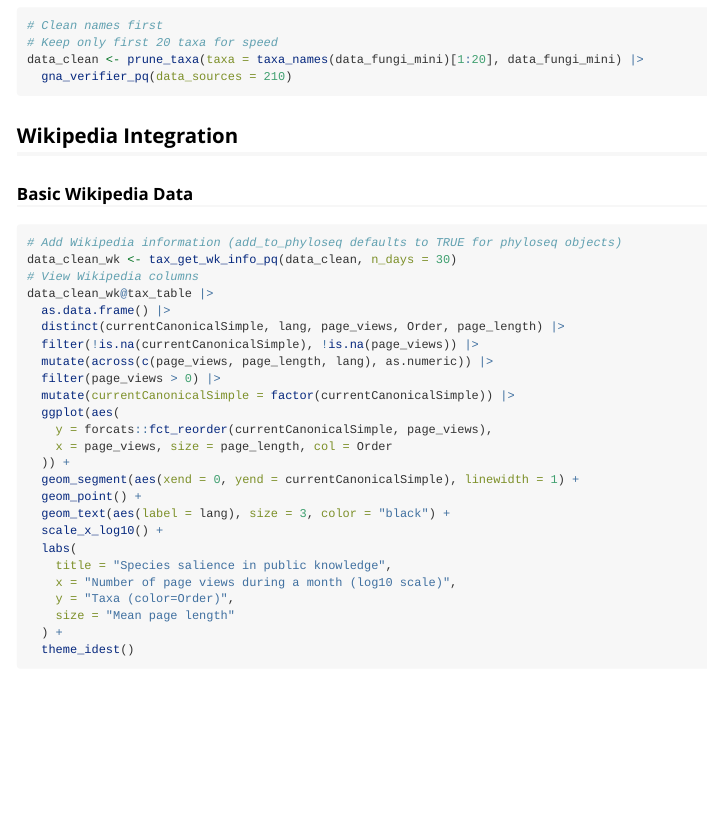
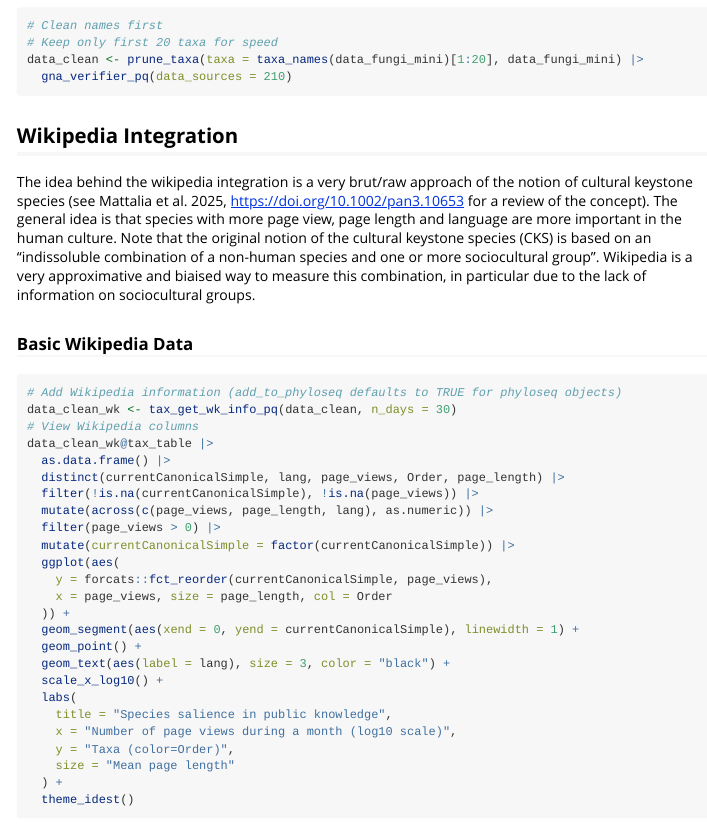
Before and after one commit to adrientaudiere/taxinfo, an R Markdown document (vignettes/external-information.Rmd): the page in a window 1100 px wide, from 860 px down. Rendered offline with R 4.5, knitr and Pandoc, with nearby package versions; the code chunks are not run, so their results and figures are left out; long lines of code are wrapped.

Commit message:
Add info about cultural keystone species

```diff
--- a/vignettes/external-information.Rmd
+++ b/vignettes/external-information.Rmd
@@ -52,6 +52,8 @@ data_clean <- prune_taxa(taxa = taxa_names(data_fungi_mini)[1:20], data_fungi_mi
 
 
 ## Wikipedia Integration
+
+The idea behind the wikipedia integration is a very brut/raw approach of the notion of cultural keystone species (see Mattalia et al. 2025, https://doi.org/10.1002/pan3.10653 for a review of the concept). The general idea is that species with more page view, page length and language are more important in the human culture. Note that the original notion of the cultural keystone species (CKS) is based on an "indissoluble combination of a non-human species and one or more sociocultural group". Wikipedia is a very approximative and biaised way to measure this combination, in particular due to the lack of information on sociocultural groups.
 
 ### Basic Wikipedia Data
 
```
Also changed, not shown: R/tax_get_wk_info_pq.R (+3 -1 lines).
